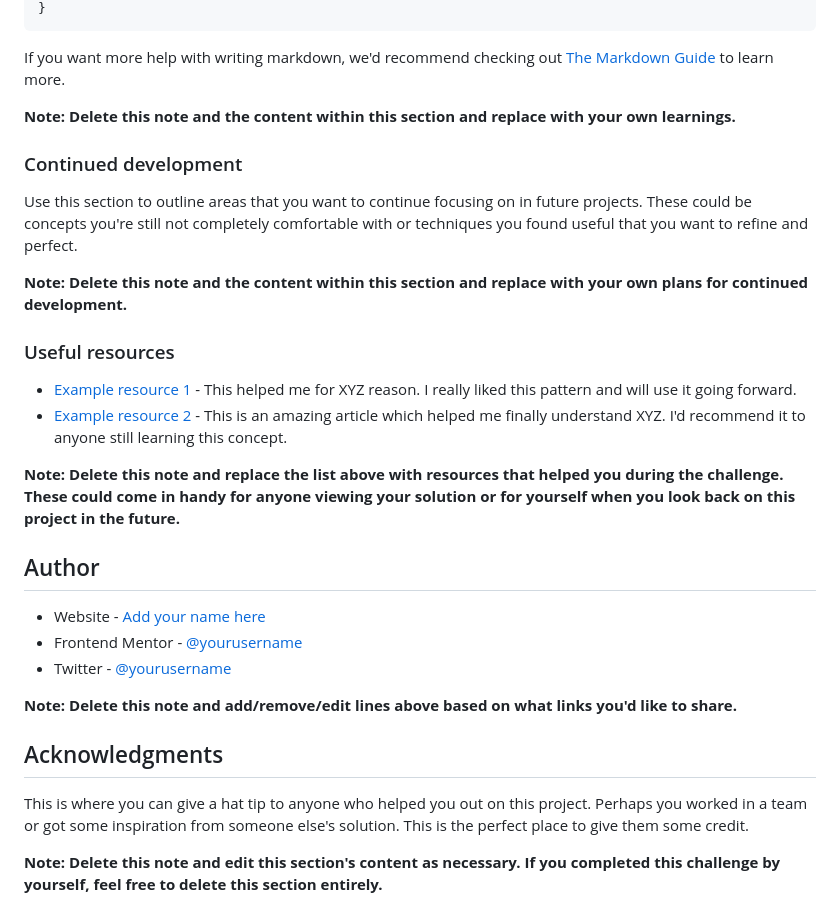
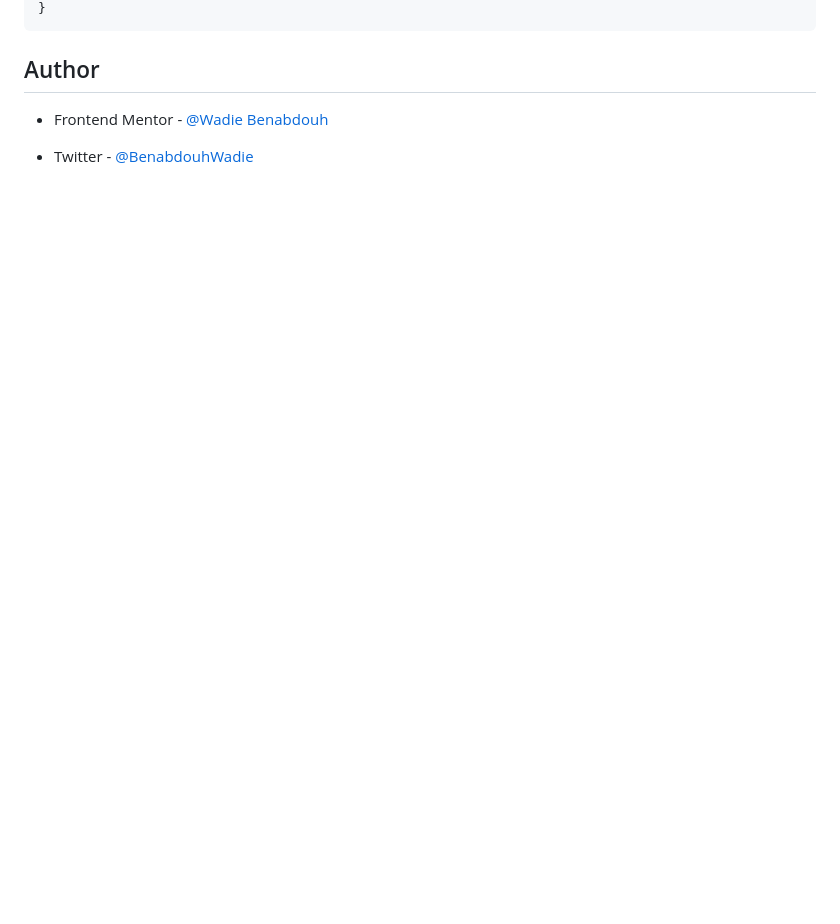
Before and after one commit to WadieBenabdouh/repo-one, a Markdown page: README-template.md, the part around the change printed below. Drawn GitHub-style; blank space fills up the shorter version.

````diff
--- a/README-template.md
+++ b/README-template.md
@@ -79,33 +59,8 @@ const proudOfThisFunc = () => {
 }
 ```
 
-If you want more help with writing markdown, we'd recommend checking out [The Markdown Guide](https://www.markdownguide.org/) to learn more.
-
-**Note: Delete this note and the content within this section and replace with your own learnings.**
-
-### Continued development
-
-Use this section to outline areas that you want to continue focusing on in future projects. These could be concepts you're still not completely comfortable with or techniques you found useful that you want to refine and perfect.
-
-**Note: Delete this note and the content within this section and replace with your own plans for continued development.**
-
-### Useful resources
-
-- [Example resource 1](https://www.example.com) - This helped me for XYZ reason. I really liked this pattern and will use it going forward.
-- [Example resource 2](https://www.example.com) - This is an amazing article which helped me finally understand XYZ. I'd recommend it to anyone still learning this concept.
-
-**Note: Delete this note and replace the list above with resources that helped you during the challenge. These could come in handy for anyone viewing your solution or for yourself when you look back on this project in the future.**
-
 ## Author
 
-- Website - [Add your name here](https://www.your-site.com)
-- Frontend Mentor - [@yourusername](https://www.frontendmentor.io/profile/yourusername)
-- Twitter - [@yourusername](https://www.twitter.com/yourusername)
+- Frontend Mentor - [@Wadie Benabdouh](https://www.frontendmentor.io/profile/WadieBenabdouh)
 
-**Note: Delete this note and add/remove/edit lines above based on what links you'd like to share.**
-
-## Acknowledgments
-
-This is where you can give a hat tip to anyone who helped you out on this project. Perhaps you worked in a team or got some inspiration from someone else's solution. This is the perfect place to give them some credit.
-
-**Note: Delete this note and edit this section's content as necessary. If you completed this challenge by yourself, feel free to delete this section entirely.**
+- Twitter - [@BenabdouhWadie](https://twitter.com/BenabdouhWadie)
````
Also changed, not shown: other parts of README-template.md (+17 -37 lines), README.md (deleted, +0 -92 lines), style-guide.md (deleted, +0 -35 lines), Screenshot-FEM.png (added).
